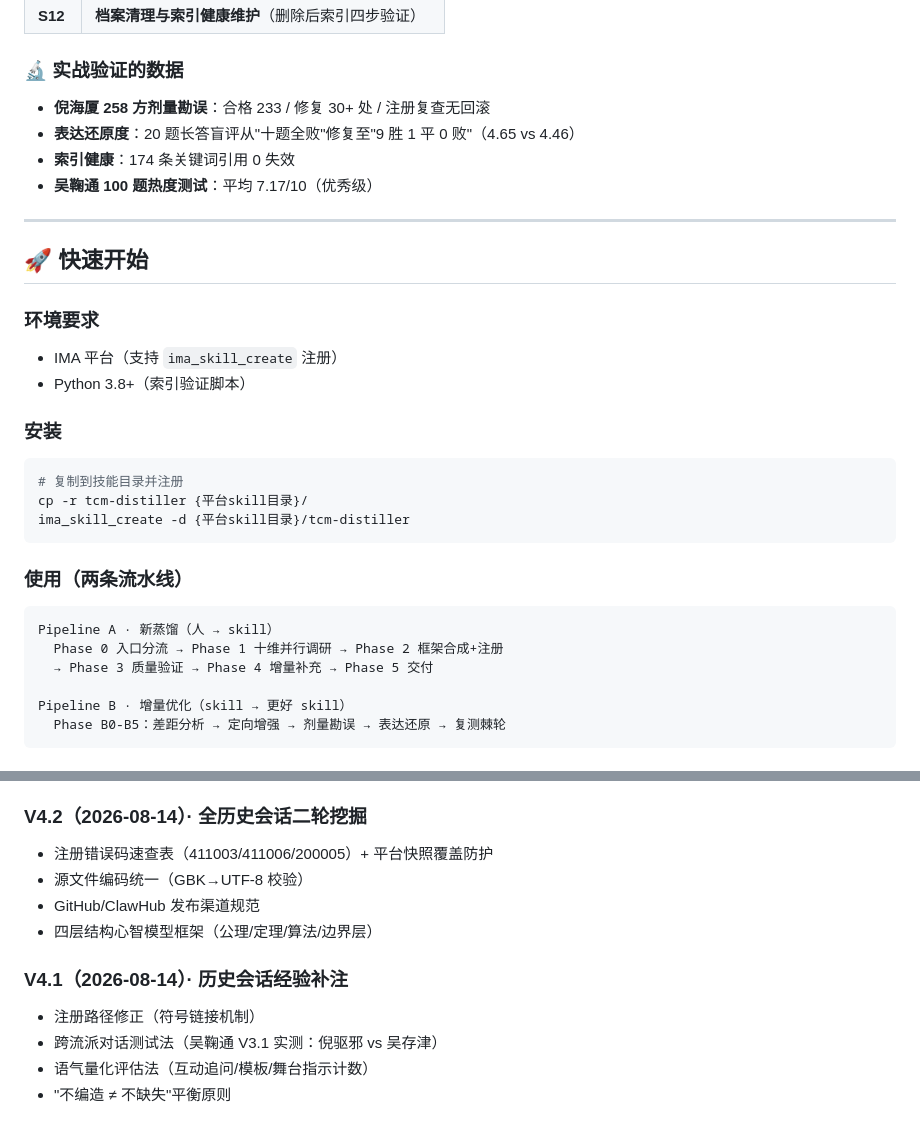
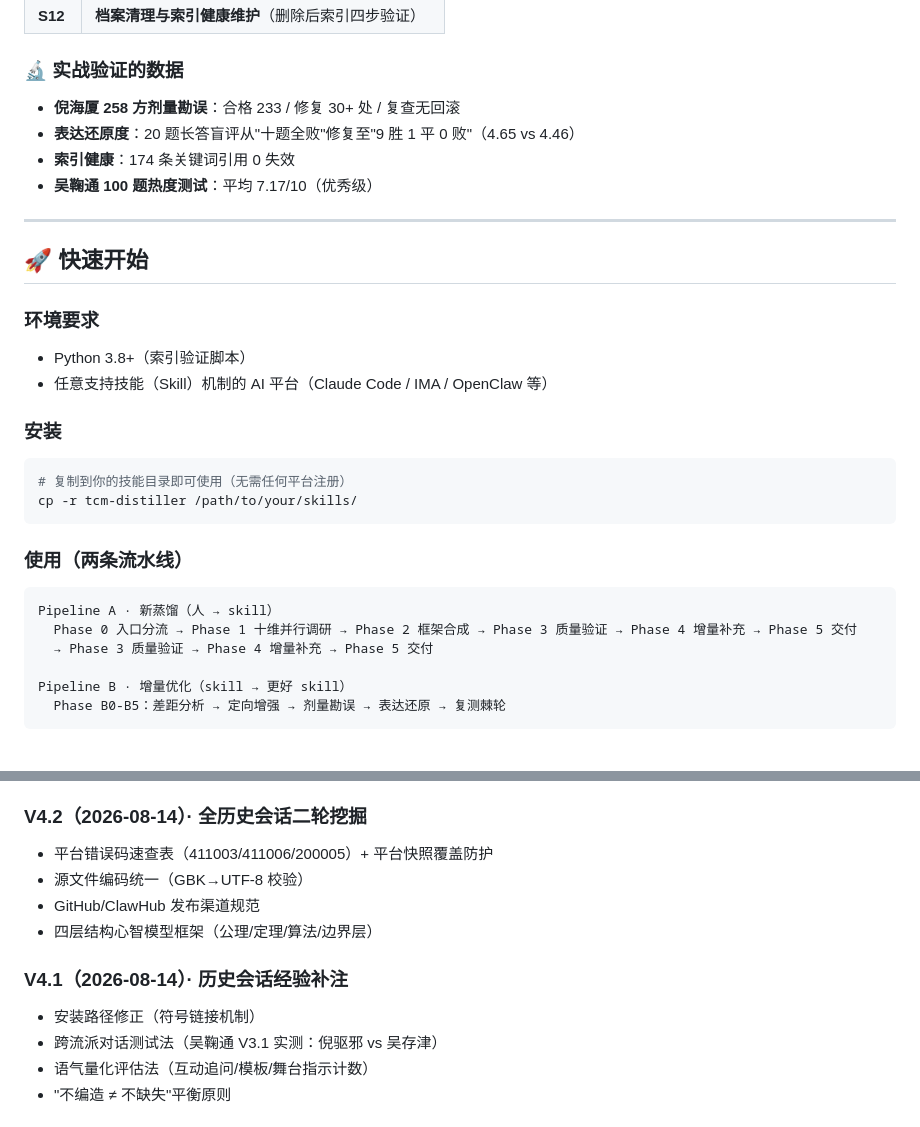
Before and after one commit to jangviktor-web/tcm-distiller, a Markdown page: README.md, 2 parts joined by grey strips. GitHub-like rendering.

Commit message:
脱敏：删除注册相关介绍（跨平台使用无需注册）

````diff
--- a/README.md
+++ b/README.md
@@ -55,7 +55,7 @@
 | **S12** | **档案清理与索引健康维护**（删除后索引四步验证） |
 
 ### 🔬 实战验证的数据
-- **倪海厦 258 方剂量勘误**：合格 233 / 修复 30+ 处 / 注册复查无回滚
+- **倪海厦 258 方剂量勘误**：合格 233 / 修复 30+ 处 / 复查无回滚
 - **表达还原度**：20 题长答盲评从"十题全败"修复至"9 胜 1 平 0 败"（4.65 vs 4.46）
 - **索引健康**：174 条关键词引用 0 失效
 - **吴鞠通 100 题热度测试**：平均 7.17/10（优秀级）
@@ -65,20 +65,19 @@
 ## 🚀 快速开始
 
 ### 环境要求
-- IMA 平台（支持 `ima_skill_create` 注册）
 - Python 3.8+（索引验证脚本）
+- 任意支持技能（Skill）机制的 AI 平台（Claude Code / IMA / OpenClaw 等）
 
 ### 安装
 ```bash
-# 复制到技能目录并注册
-cp -r tcm-distiller {平台skill目录}/
-ima_skill_create -d {平台skill目录}/tcm-distiller
+# 复制到你的技能目录即可使用（无需任何平台注册）
+cp -r tcm-distiller /path/to/your/skills/
 ```
 
 ### 使用（两条流水线）
 ```
 Pipeline A · 新蒸馏（人 → skill）
-  Phase 0 入口分流 → Phase 1 十维并行调研 → Phase 2 框架合成+注册
+  Phase 0 入口分流 → Phase 1 十维并行调研 → Phase 2 框架合成 → Phase 3 质量验证 → Phase 4 增量补充 → Phase 5 交付
   → Phase 3 质量验证 → Phase 4 增量补充 → Phase 5 交付
 
 Pipeline B · 增量优化（skill → 更好 skill）
@@ -142,13 +141,13 @@ tcm-distiller/
 - 多文件同知识全量核验教训（酸枣仁汤速查卡残留案例）
 
 ### V4.2（2026-08-14）· 全历史会话二轮挖掘
-- 注册错误码速查表（411003/411006/200005）+ 平台快照覆盖防护
+- 平台错误码速查表（411003/411006/200005）+ 平台快照覆盖防护
 - 源文件编码统一（GBK→UTF-8 校验）
 - GitHub/ClawHub 发布渠道规范
 - 四层结构心智模型框架（公理/定理/算法/边界层）
 
 ### V4.1（2026-08-14）· 历史会话经验补注
-- 注册路径修正（符号链接机制）
+- 安装路径修正（符号链接机制）
 - 跨流派对话测试法（吴鞠通 V3.1 实测：倪驱邪 vs 吴存津）
 - 语气量化评估法（互动追问/模板/舞台指示计数）
 - "不编造 ≠ 不缺失"平衡原则
````
